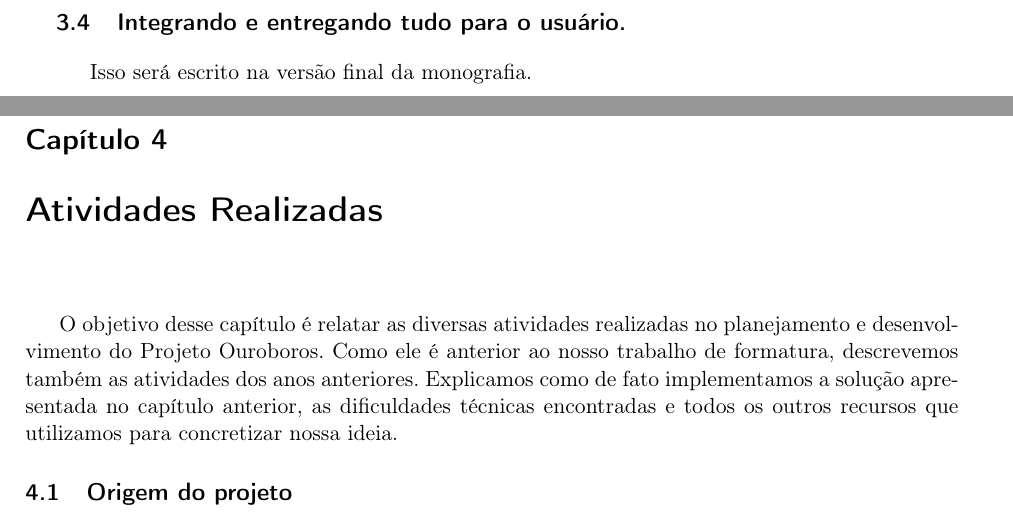
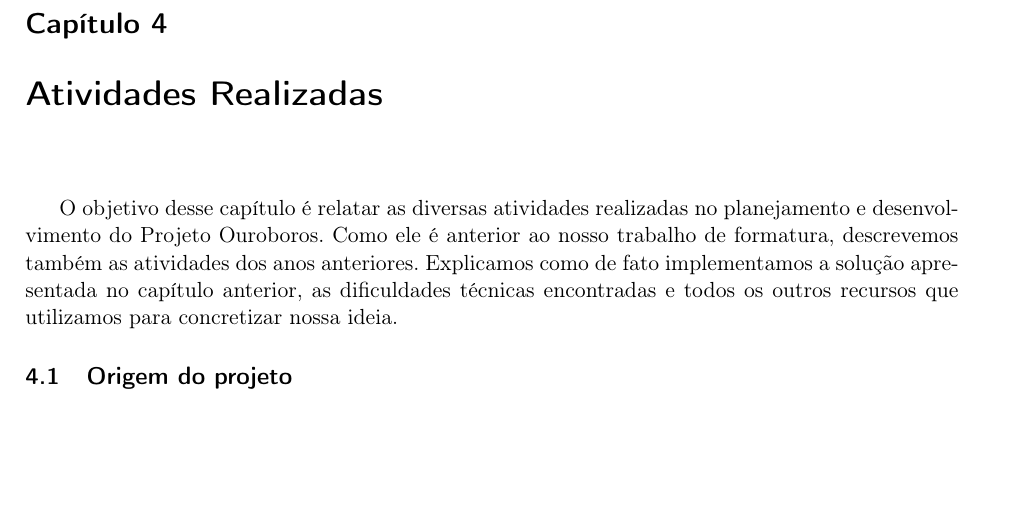
Before and after one commit to Kazuo256/ouroboros-monograph, a LaTeX book (monografia.tex, which reads cap-estrutura.tex): two parts of pages 28 and 29 of 53 before the commit and part of page 29 of 53 after it, the two joined at a grey line, cut at the place of the change, the shorter picture padded with empty space. Compiled offline with pdfLaTeX.

Commit message:
Nukei a antiga sessão 3.4

```diff
--- a/cap-estrutura.tex
+++ b/cap-estrutura.tex
@@ -384,8 +384,3 @@
     evocam algumas rotinas da nossa biblioteca que de fato farão a análise e
     a geração de código. Chamamos essa parte do nosso sistema de \emph{Ouroboros
     Project Wrapper and Interface Generator} (OPWIG).
-
-  \section{Integrando e entregando tudo para o usuário.}
-  \label{sec:estrutura:integration}
-
-    Isso será escrito na versão final da monografia.
```
